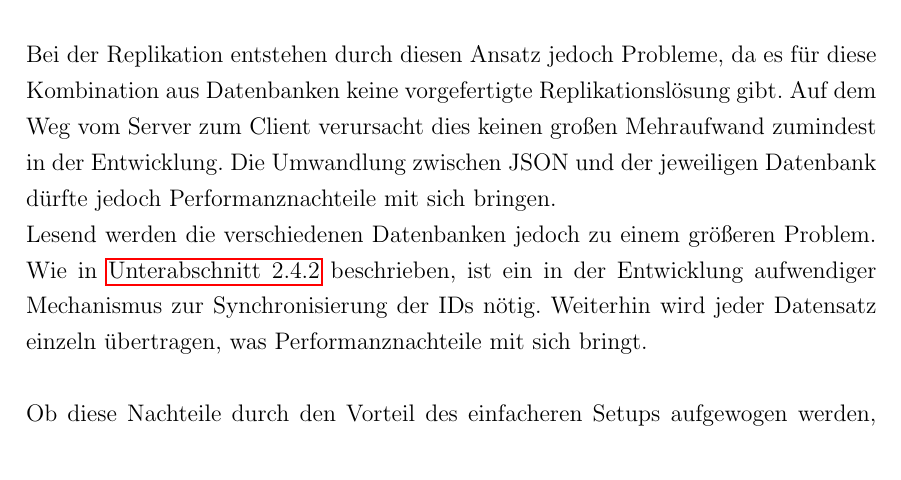
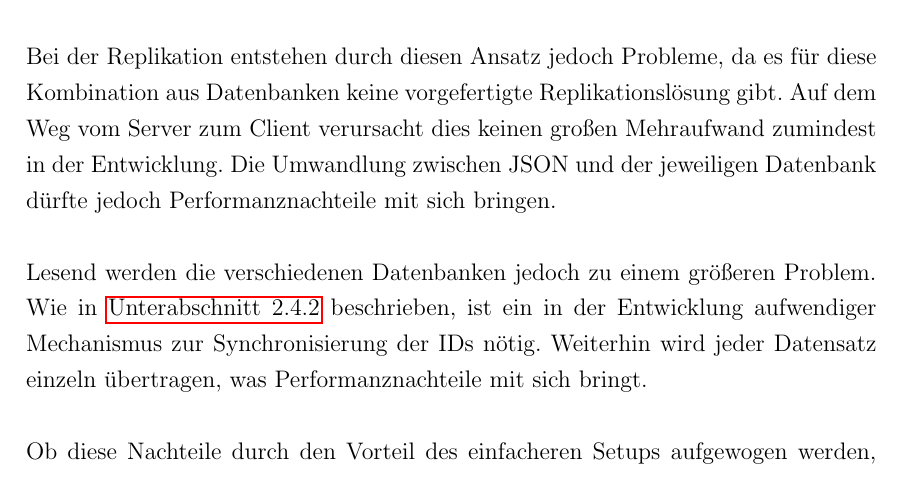
Before and after one commit to senk/piratebaytours, a LaTeX document (docs/report/report.tex): part of page 16 of 17, cut so that both start at the same text. Compiled offline with pdfLaTeX.

Commit message:
add line break

```diff
--- a/docs/report/report.tex
+++ b/docs/report/report.tex
@@ -268,7 +268,7 @@ Auf Grund der begrenzten Verfügbarkeit von mobilen Internet für unsere mobile
 
 Unsere Lösung setzt clientseitig mit SQLite eine andere Datenbank ein als serverseitig mit PostgreSQL. Dies vereinfacht sowohl die Entwicklung als auch das Deployment des Client, da keine separate DB aufgesetzt und angesprochen werden muss sondern alles in einer Datei und mit einem Treiber funktioniert. Dies ist insbesonder von Vorteil wenn viele verschiedene Endgeräte eingesetzt werden, da die von unserem Client eingesetzte Kombination von SQLite und Java auf sehr vielen Plattformen verfügbar ist.\\
 
-Bei der Replikation entstehen durch diesen Ansatz jedoch Probleme, da es für diese Kombination aus Datenbanken keine vorgefertigte Replikationslösung gibt. Auf dem Weg vom Server zum Client verursacht dies keinen großen Mehraufwand zumindest in der Entwicklung. Die Umwandlung zwischen JSON und der jeweiligen Datenbank dürfte jedoch Performanznachteile mit sich bringen.
+Bei der Replikation entstehen durch diesen Ansatz jedoch Probleme, da es für diese Kombination aus Datenbanken keine vorgefertigte Replikationslösung gibt. Auf dem Weg vom Server zum Client verursacht dies keinen großen Mehraufwand zumindest in der Entwicklung. Die Umwandlung zwischen JSON und der jeweiligen Datenbank dürfte jedoch Performanznachteile mit sich bringen.\\
 
 Lesend werden die verschiedenen Datenbanken jedoch zu einem größeren Problem. Wie in \autoref{subsec:SchrRepl} beschrieben, ist ein in der Entwicklung aufwendiger Mechanismus zur Synchronisierung der IDs nötig. Weiterhin wird jeder Datensatz einzeln übertragen, was Performanznachteile mit sich bringt.\\
 
```
